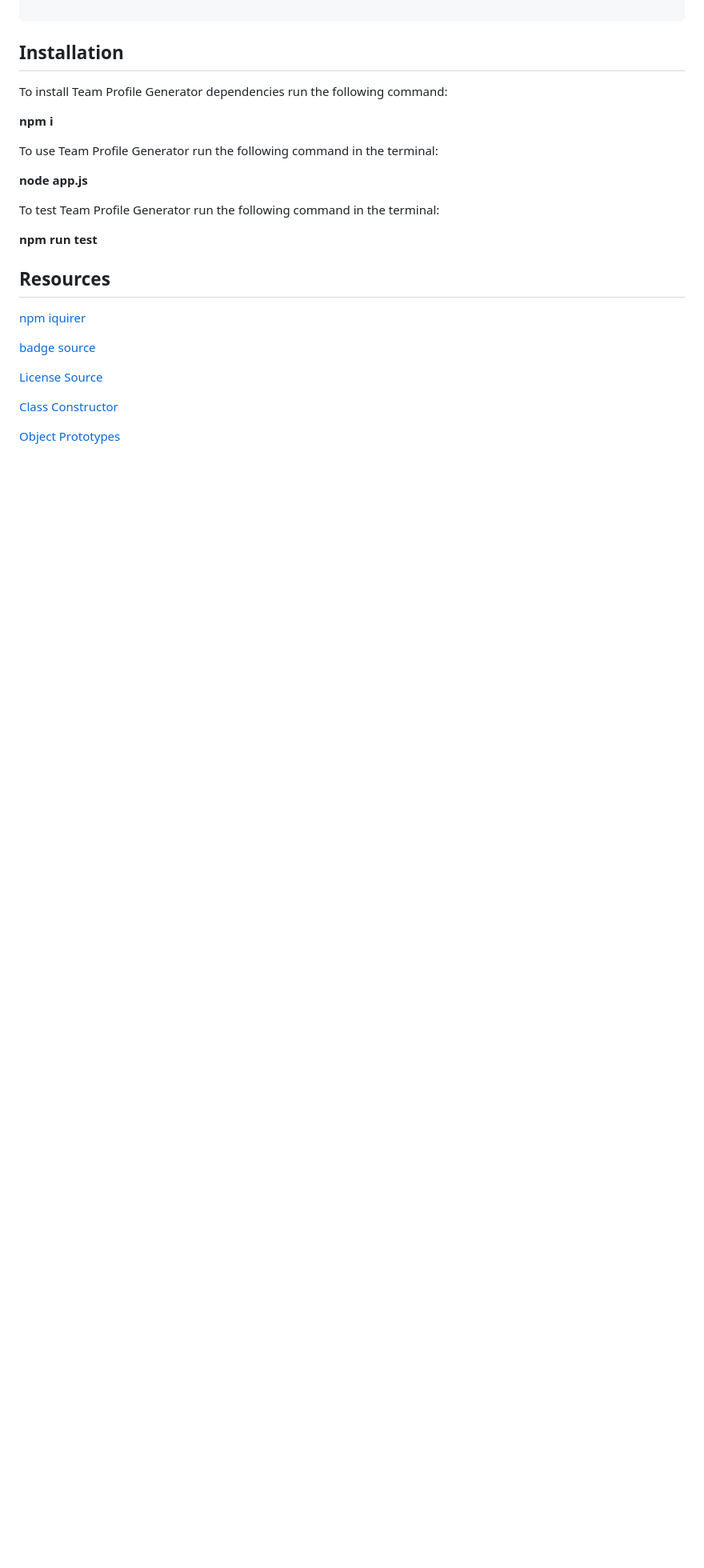
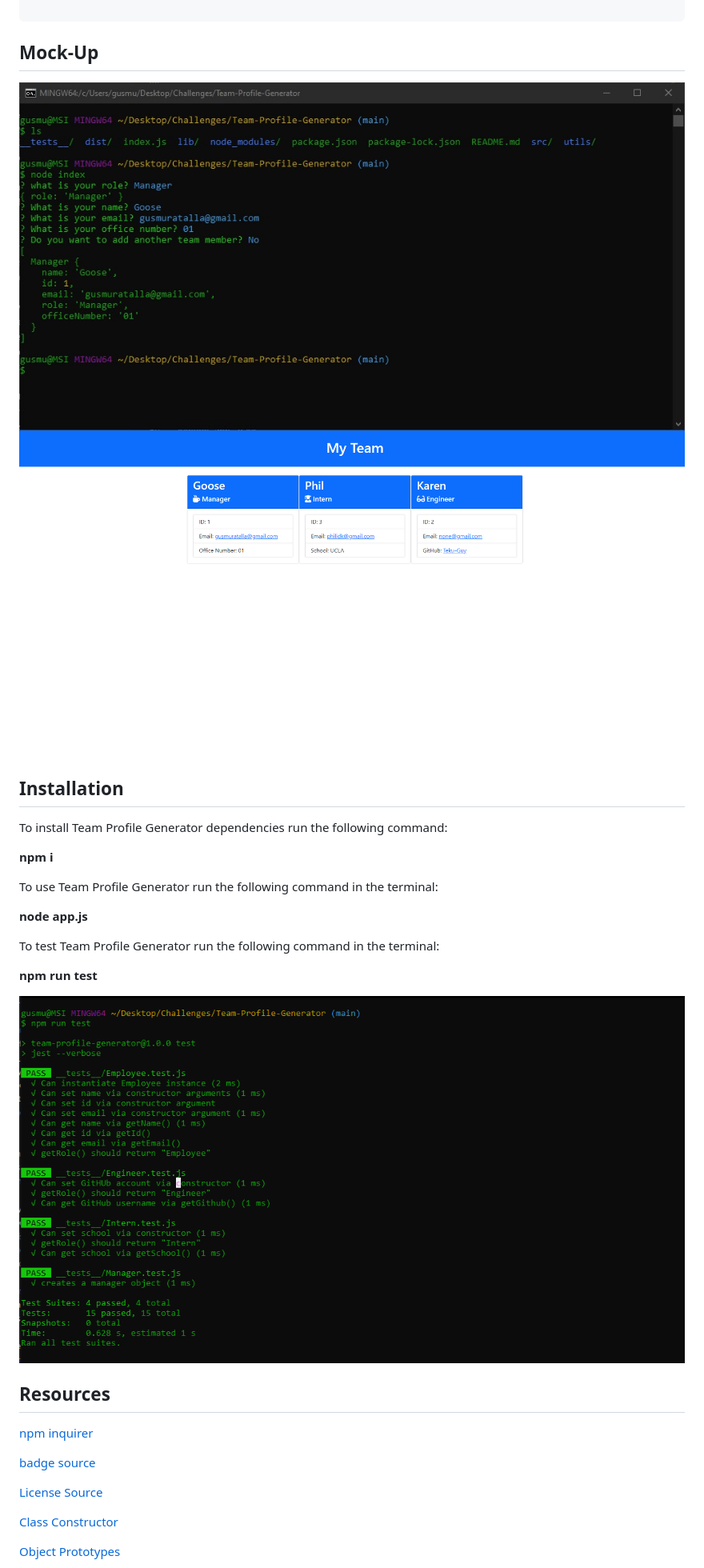
Before and after one commit to Teku-Guy/Team-Profile-Generator, a Markdown page: README.md, the part around the change printed below. Shown: that part at 80% size. Drawn GitHub-style; pictures changed too: assets/example.jpg (added), assets/html.png (added), assets/testPASS.png (added); blank space fills up the shorter version.

Commit message:
polished up readme with some pics and refactored test code to show wat its testing when running 'npm run test'

````diff
--- a/README.md
+++ b/README.md
@@ -46,5 +59,9 @@ be displayed in a new HTML file.
 
 ```
+## Mock-Up
+<img src="./assets/example.jpg" alt="command line screenshot"/>
+<br>
+<img src="./assets/html.png" alt="Generated team page"/>
 
 ## Installation
 
@@ -60,10 +77,11 @@ To test Team Profile Generator run the following command in the terminal:
 
 **npm run test**
 
+<img src="./assets/testPASS.png" alt="command line test screenshot"/>
 
 ## Resources
 
-[npm iquirer](https://www.npmjs.com/package/inquirer)
+[npm inquirer](https://www.npmjs.com/package/inquirer)
 
 [badge source](https://gist.github.com/lukas-h/2a5d00690736b4c3a7ba#apache-20-license)
 
````
Also changed, not shown: other parts of README.md (+24 -11 lines), 5 other files.
